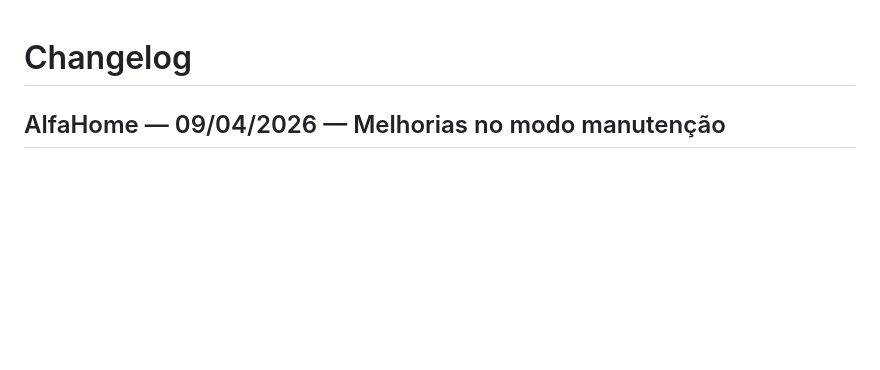
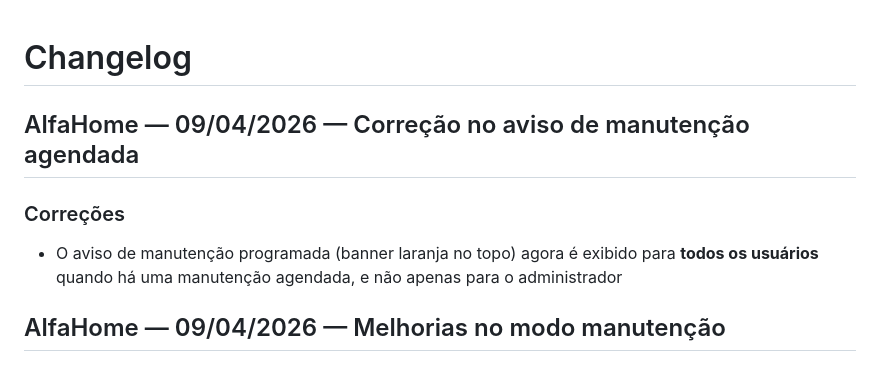
Before and after one commit to FelipeGat/controlflex, a Markdown page: CHANGELOG.md, the part around the change. GitHub-like rendering; blank space fills up the shorter version.

Commit message:
docs: atualiza changelog com correção do banner de manutenção
Co-authored-by: Copilot <223556219+Copilot@users.noreply.github.com>

```diff
--- a/CHANGELOG.md
+++ b/CHANGELOG.md
@@ -1,4 +1,9 @@
 # Changelog
+
+## AlfaHome — 09/04/2026 — Correção no aviso de manutenção agendada
+
+### Correções
+- O aviso de manutenção programada (banner laranja no topo) agora é exibido para **todos os usuários** quando há uma manutenção agendada, e não apenas para o administrador
 
 ## AlfaHome — 09/04/2026 — Melhorias no modo manutenção
 
```
